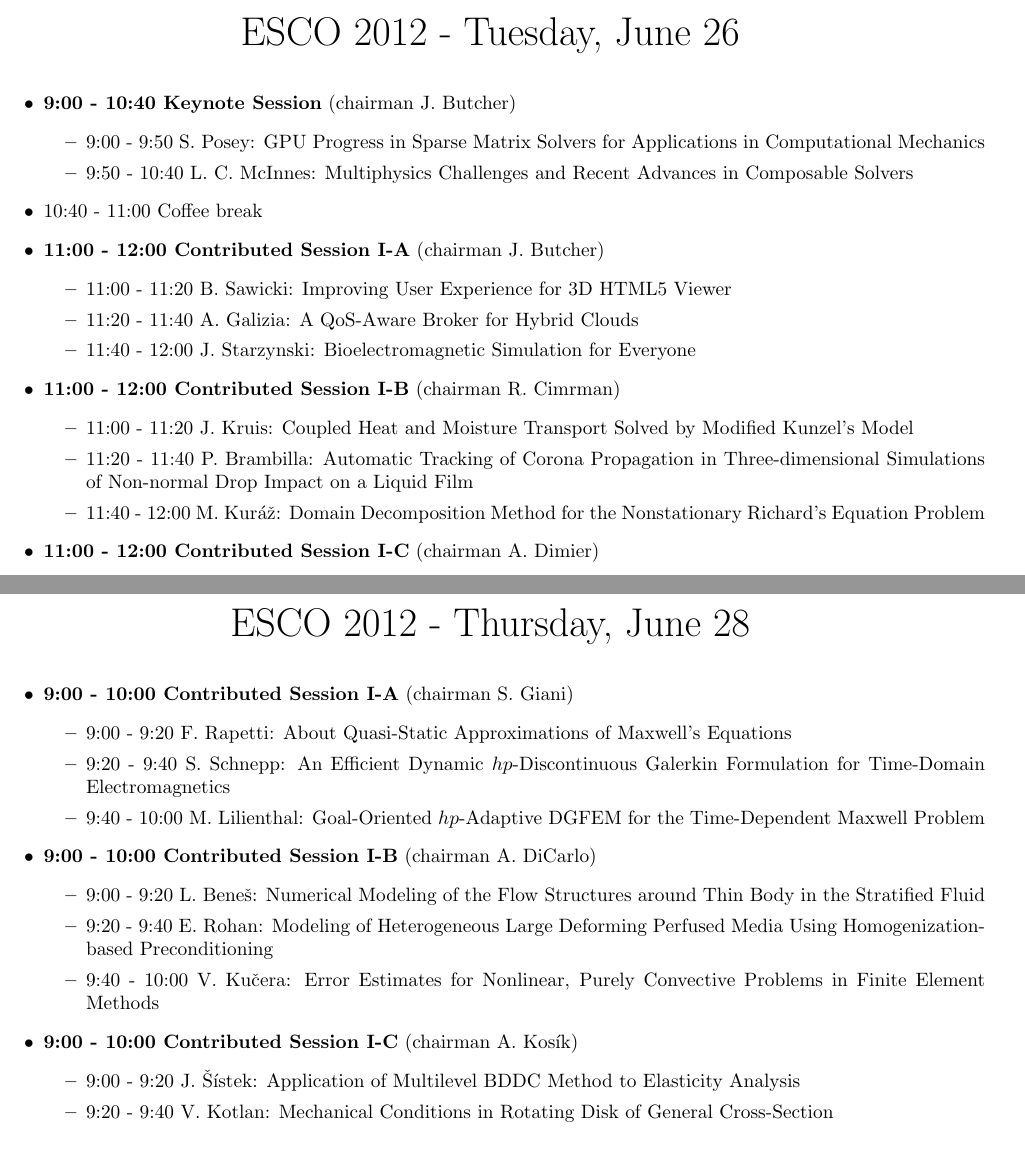
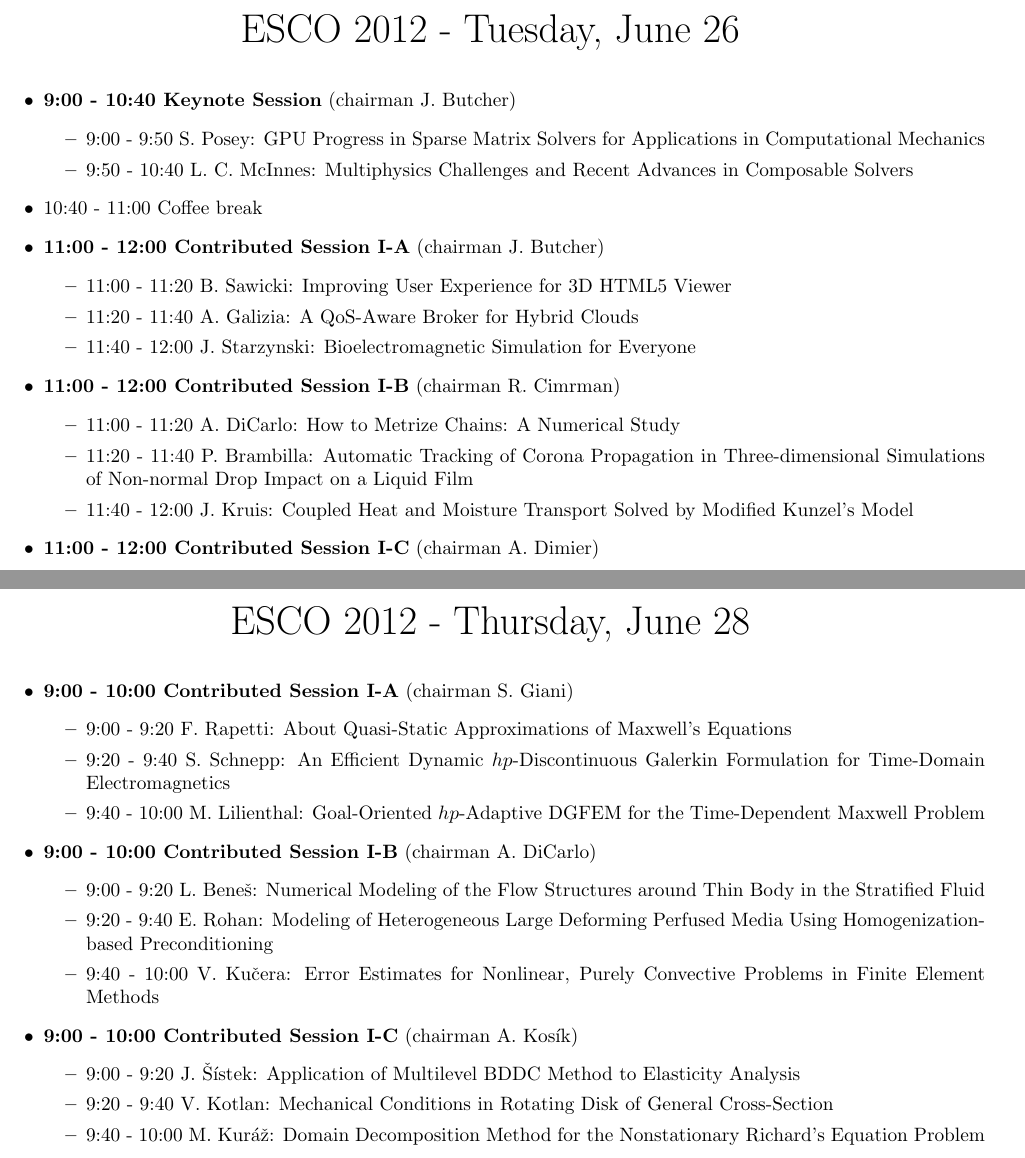
Before and after one commit to hpfem/esco2012-program, a LaTeX document (program.tex): two parts of pages 3 and 6 of 8, joined at a grey line, cut so that both start at the same text. Compiled offline with pdfLaTeX.

Commit message:
added second talk of A.DiCarlo

```diff
--- a/program.tex
+++ b/program.tex
@@ -96,9 +96,9 @@
   \end{itemize}
   \item {\bf 11:00 - 12:00 Contributed Session I-B} (chairman R. Cimrman)
   \begin{itemize}
-	\item 11:00 - 11:20 J. Kruis: Coupled Heat and Moisture Transport Solved by Modified Kunzel's Model
+	\item 11:00 - 11:20 A. DiCarlo: How to Metrize Chains: A Numerical Study
     \item 11:20 - 11:40 P. Brambilla: Automatic Tracking of Corona Propagation in Three-dimensional Simulations of Non-normal Drop Impact on a Liquid Film
-    \item 11:40 - 12:00 M. Kur\'{a}\v{z}: Domain Decomposition Method for the Nonstationary Richard's Equation Problem
+    \item 11:40 - 12:00 J. Kruis: Coupled Heat and Moisture Transport Solved by Modified Kunzel's Model
   \end{itemize}
   \item {\bf 11:00 - 12:00 Contributed Session I-C} (chairman A. Dimier)
   \begin{itemize}
@@ -206,7 +206,7 @@
   \begin{itemize}
     \item 9:00 - 9:20 J. \v{S}\'{i}stek: Application of Multilevel BDDC Method to Elasticity Analysis
     \item 9:20 - 9:40 V. Kotlan: Mechanical Conditions in Rotating Disk of General Cross-Section
-    \item 9:40 - 10:00 J. Morales: Thermoluminescence Analysis and Estimation of the Kinetics Parameters by the Weibull Distribution in a Diamond-Like Carbon Film
+    \item 9:40 - 10:00 M. Kur\'{a}\v{z}: Domain Decomposition Method for the Nonstationary Richard's Equation Problem
   \end{itemize}
   \item 10:00 - 10:20 Coffee break
   \item {\bf 10:20 - 12:00 Contributed Session II-A} (chairman E. Hall)
```
Also changed, not shown: program.tex (3 more changed lines).
